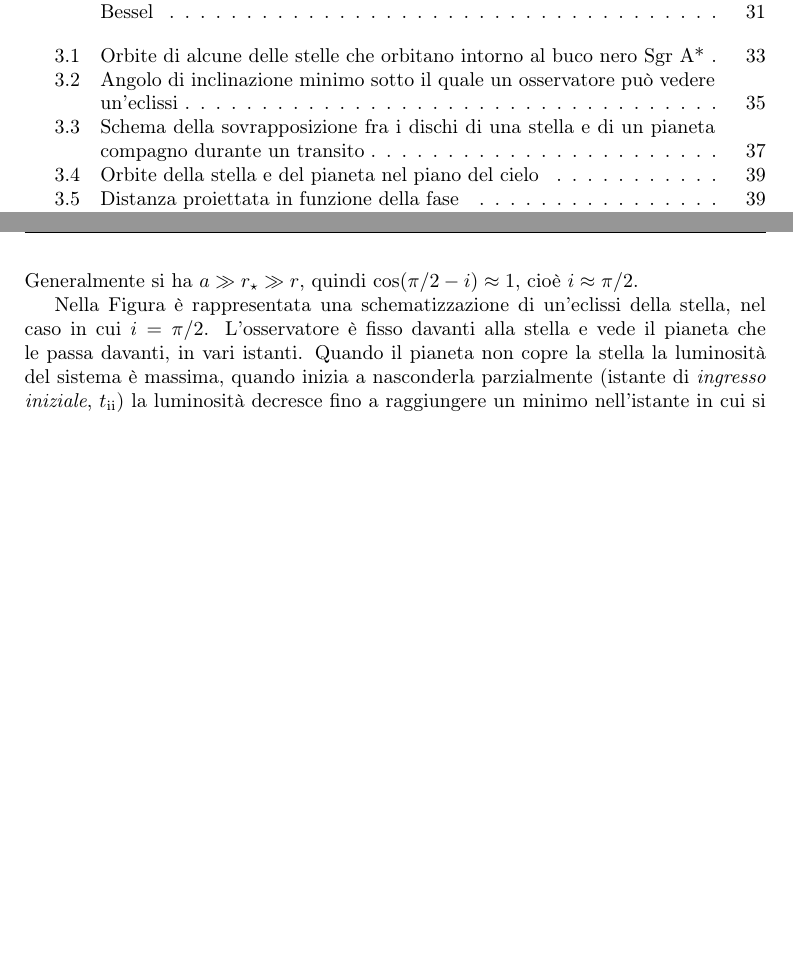
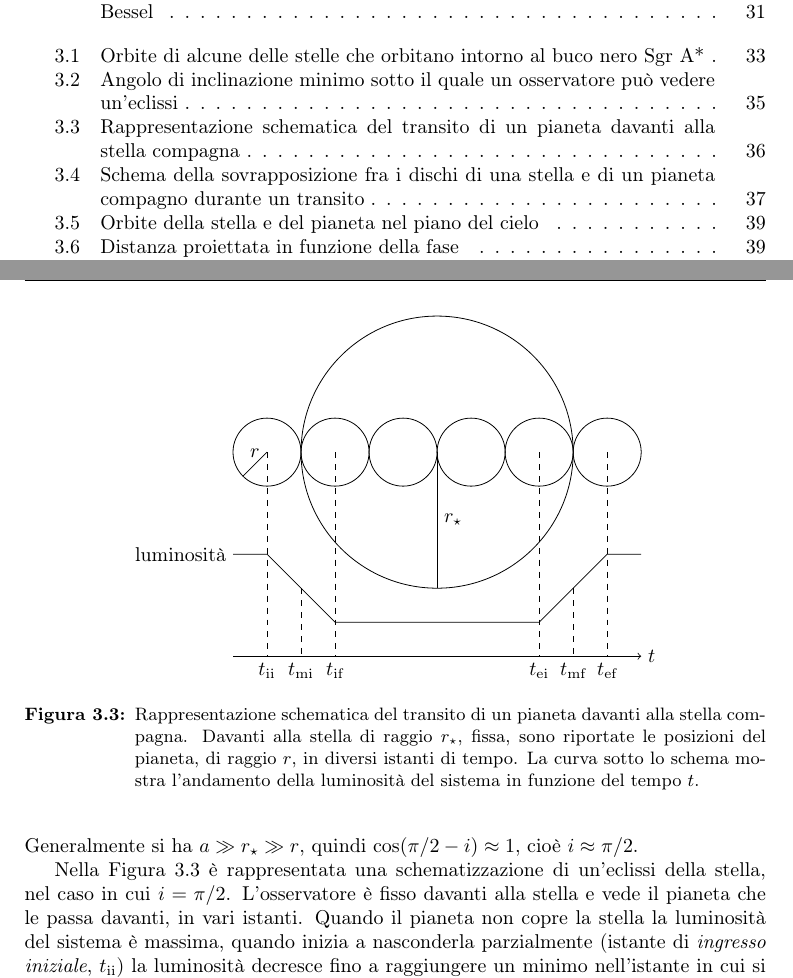
Before and after one commit to giordano/Tesi-triennale, a LaTeX thesis (tesi.tex, which reads Capitoli/applicazioni_astrofisiche.tex): two parts of pages 3 and 39 of 46, joined at a grey line, cut so that both start at the same text, the shorter picture padded with empty space. Compiled offline with pdfLaTeX.

Commit message:
creo altra immagine

```diff
--- a/Capitoli/applicazioni_astrofisiche.tex
+++ b/Capitoli/applicazioni_astrofisiche.tex
@@ -235,8 +235,37 @@ alla superficie del pianeta. Dunque
 Generalmente si ha $a \gg r_\star \gg r$, quindi $\cos(\pi/2 - i) \approx 1$,
 cioè $i \approx \pi/2$.
 
-Nella Figura % TODO: creare figura, scrivere didascalia descrittiva che faccia
-             % riferimento anche alla curva di luminosità e inserire riferimento
+\begin{figure}
+  \centering
+  \begin{tikzpicture}[scale=0.6]
+    \coordinate (O) at (0,0); % centro stella
+    \draw (O) circle (4); % disco stella
+    \draw (O) -- node[right] {$r_\star$} (0,-4);
+    \draw (-5,0) -- node[above] {$r$} ($(-5,0) - cos(45)*(1,0) - sin(45)*(0,1)$);
+    \foreach \x in {-5,-3,-1,1,3,5} % varie posizioni del pianeta
+      \draw (\x,0) circle (1);
+    \draw (-6,-3) node[left] {luminosità} -- (-5,-3) -- (-3,-5) -- (3,-5) --
+          (5,-3) -- (6,-3);
+    \draw[dashed] (-5,0)  -- (-5,-6) node[below] {$t_{\textup{ii}}$};
+    \draw[dashed] (-4,-4) -- (-4,-6) node[below] {$t_{\textup{mi}}$};
+    \draw[dashed] (-3,0)  -- (-3,-6) node[below] {$t_{\textup{if}}$};
+    \draw[dashed] (3,0)   -- (3,-6)  node[below] {$t_{\textup{ei}}$};
+    \draw[dashed] (4,-4)  -- (4,-6)  node[below] {$t_{\textup{mf}}$};
+    \draw[dashed] (5,0)   -- (5,-6)  node[below] {$t_{\textup{ef}}$};
+    \draw[->] (-6,-6) -- (6,-6) node[right] {$t$};
+  \end{tikzpicture}
+  \caption[Rappresentazione schematica del transito di un pianeta davanti alla
+  stella
+  compagna]{Rappresentazione schematica del transito di un pianeta davanti alla
+    stella compagna. Davanti alla stella di raggio $r_\star$, fissa, sono
+    riportate le posizioni del pianeta, di raggio $r$, in diversi istanti di
+    tempo. La curva sotto lo schema mostra l'andamento della luminosità del
+    sistema in funzione del tempo $t$}
+  \label{fig:schema-transito}
+\end{figure}
+Nella Figura~\ref{fig:schema-transito} % TODO: scrivere didascalia descrittiva
+                                % che faccia riferimento anche alla curva di
+                                % luminosità
 è rappresentata una schematizzazione di un'eclissi della stella, nel caso in cui
 $i = \pi/2$. L'osservatore è fisso davanti alla stella e vede il pianeta che le
 passa davanti, in vari istanti. Quando il pianeta non copre la stella la
```
Also changed, not shown: Capitoli/applicazioni_astrofisiche.tex (5 more changed lines).
